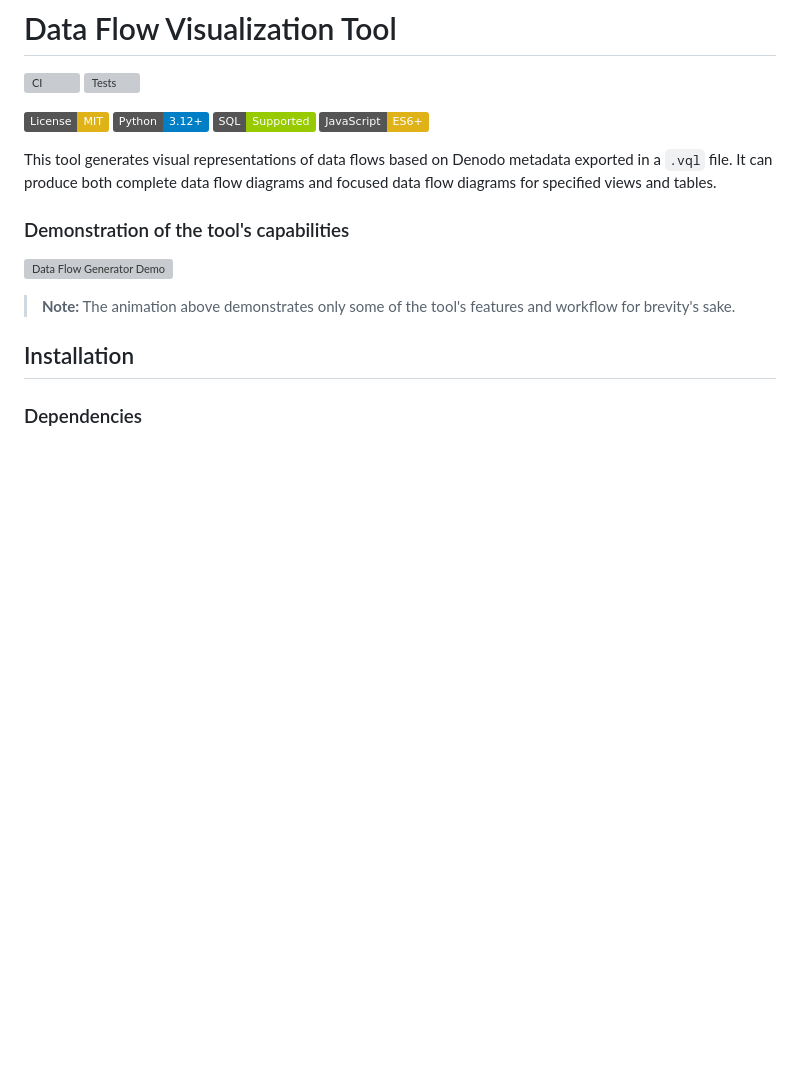
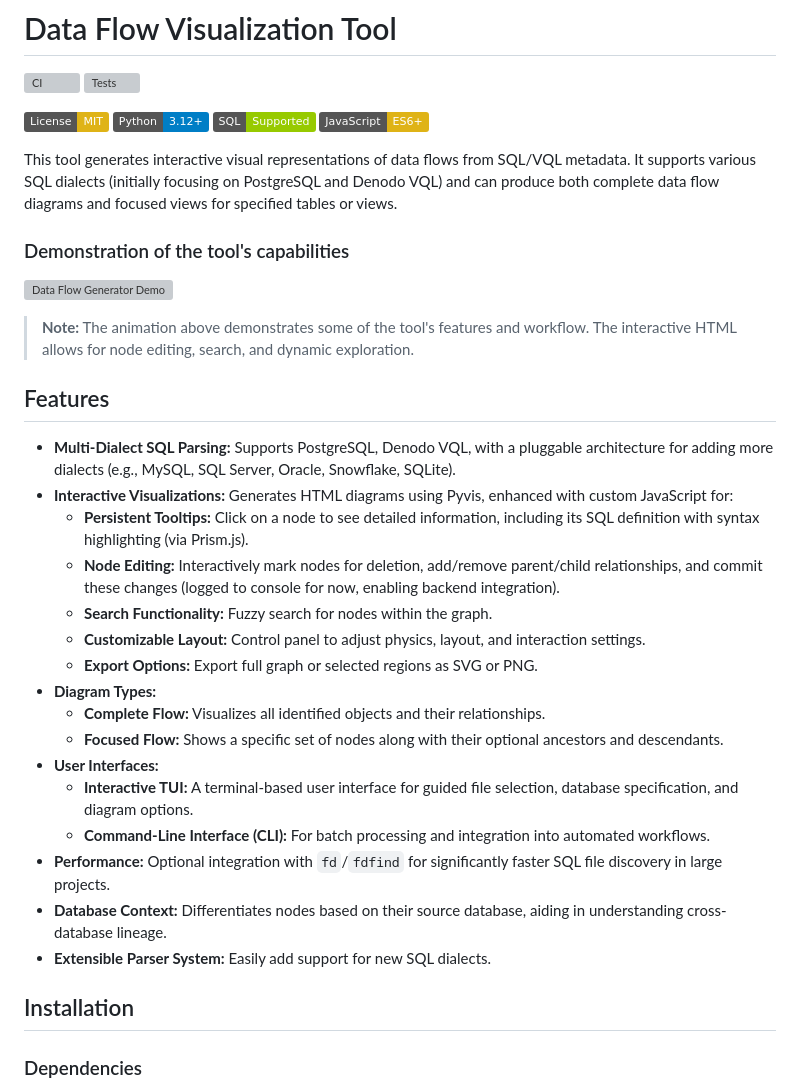
Before and after one commit to jkorsvik/dataflow-generator, a Markdown page: README.md, the part around one of its changes. GitHub-like rendering; badges without logos; blank space fills up the shorter version; grey boxes are pictures that could not be loaded.

```diff
--- a/README.md
+++ b/README.md
@@ -9,11 +9,32 @@
 [![JavaScript](https://img.shields.io/badge/JavaScript-ES6%2B-yellow.svg)](https://developer.mozilla.org/en-US/docs/Web/JavaScript)
 
 
-This tool generates visual representations of data flows based on Denodo metadata exported in a `.vql` file. It can produce both complete data flow diagrams and focused data flow diagrams for specified views and tables.
+
+This tool generates interactive visual representations of data flows from SQL/VQL metadata. It supports various SQL dialects (initially focusing on PostgreSQL and Denodo VQL) and can produce both complete data flow diagrams and focused views for specified tables or views.
+
 ### Demonstration of the tool's capabilities
 ![Data Flow Generator Demo](https://github.com/jkorsvik/media_repo/raw/main/data-flow-generator/data-flow-generator-demo.avif)
 
-> **Note:** The animation above demonstrates only some of the tool's features and workflow for brevity's sake.
+> **Note:** The animation above demonstrates some of the tool's features and workflow. The interactive HTML allows for node editing, search, and dynamic exploration.
+
+## Features
+
+*   **Multi-Dialect SQL Parsing:** Supports PostgreSQL, Denodo VQL, with a pluggable architecture for adding more dialects (e.g., MySQL, SQL Server, Oracle, Snowflake, SQLite).
+*   **Interactive Visualizations:** Generates HTML diagrams using Pyvis, enhanced with custom JavaScript for:
+    *   **Persistent Tooltips:** Click on a node to see detailed information, including its SQL definition with syntax highlighting (via Prism.js).
+    *   **Node Editing:** Interactively mark nodes for deletion, add/remove parent/child relationships, and commit these changes (logged to console for now, enabling backend integration).
+    *   **Search Functionality:** Fuzzy search for nodes within the graph.
+    *   **Customizable Layout:** Control panel to adjust physics, layout, and interaction settings.
+    *   **Export Options:** Export full graph or selected regions as SVG or PNG.
+*   **Diagram Types:**
+    *   **Complete Flow:** Visualizes all identified objects and their relationships.
+    *   **Focused Flow:** Shows a specific set of nodes along with their optional ancestors and descendants.
+*   **User Interfaces:**
+    *   **Interactive TUI:** A terminal-based user interface for guided file selection, database specification, and diagram options.
+    *   **Command-Line Interface (CLI):** For batch processing and integration into automated workflows.
+*   **Performance:** Optional integration with `fd`/`fdfind` for significantly faster SQL file discovery in large projects.
+*   **Database Context:** Differentiates nodes based on their source database, aiding in understanding cross-database lineage.
+*   **Extensible Parser System:** Easily add support for new SQL dialects.
 
 ## Installation
 
```
Also changed, not shown: other parts of README.md (+37 -75 lines).
